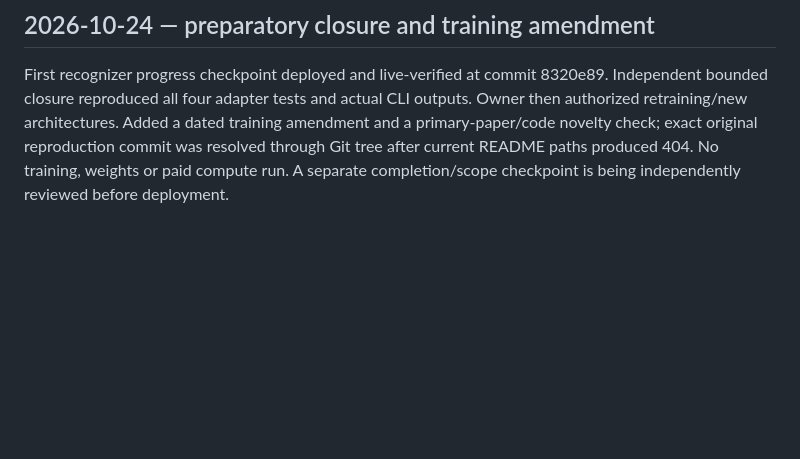
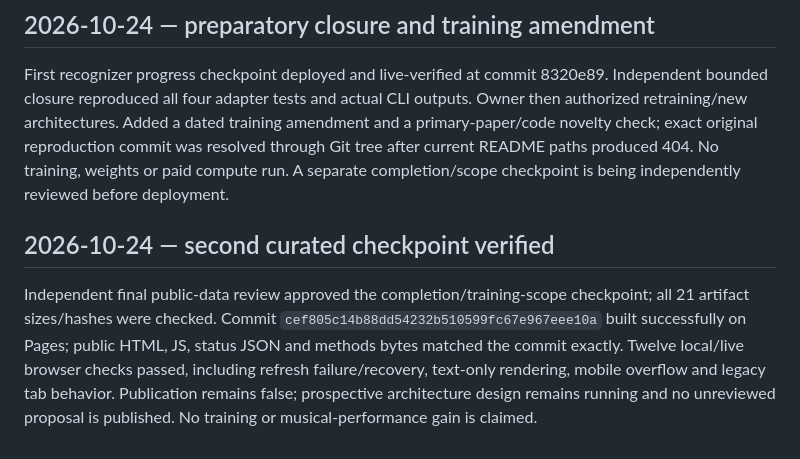
Before and after one commit to leonidasiy/music-generation-tracker, a Markdown page: HISTORY.md, the part around the change. Drawn GitHub-style; blank space fills up the shorter version.

Commit message:
docs: record verified recognizer milestone deployment

```diff
--- a/HISTORY.md
+++ b/HISTORY.md
@@ -189,3 +189,8 @@ Owner requested research updates in a separate frontend page/panel. Added recogn
 ## 2026-10-24 — preparatory closure and training amendment
 
 First recognizer progress checkpoint deployed and live-verified at commit 8320e89. Independent bounded closure reproduced all four adapter tests and actual CLI outputs. Owner then authorized retraining/new architectures. Added a dated training amendment and a primary-paper/code novelty check; exact original reproduction commit was resolved through Git tree after current README paths produced 404. No training, weights or paid compute run. A separate completion/scope checkpoint is being independently reviewed before deployment.
+
+
+## 2026-10-24 — second curated checkpoint verified
+
+Independent final public-data review approved the completion/training-scope checkpoint; all 21 artifact sizes/hashes were checked. Commit `cef805c14b88dd54232b510599fc67e967eee10a` built successfully on Pages; public HTML, JS, status JSON and methods bytes matched the commit exactly. Twelve local/live browser checks passed, including refresh failure/recovery, text-only rendering, mobile overflow and legacy tab behavior. Publication remains false; prospective architecture design remains running and no unreviewed proposal is published. No training or musical-performance gain is claimed.
```
Also changed, not shown: TODO.md (+1 -1 lines).
